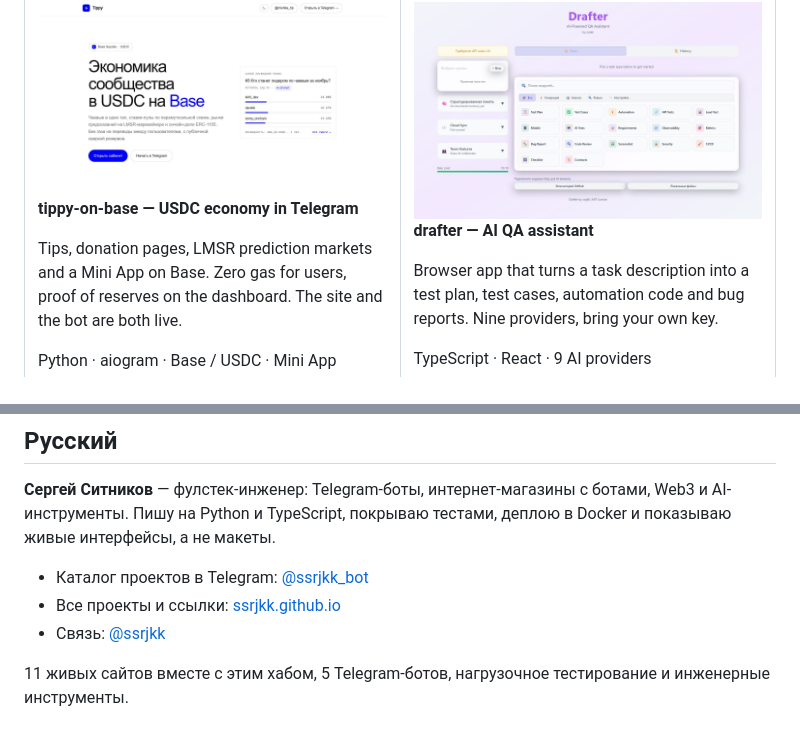
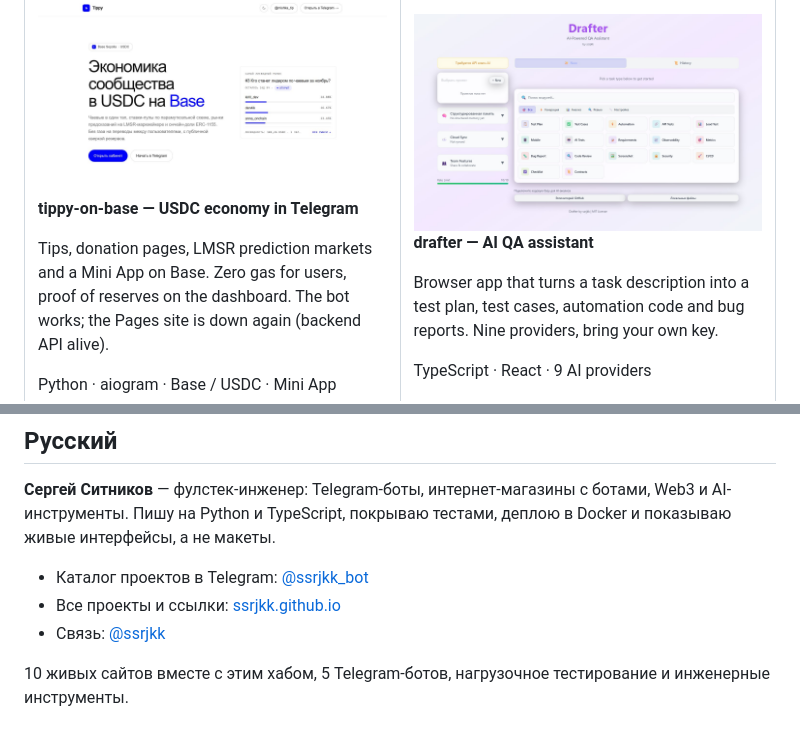
Before and after one commit to ssrjkk/ssrjkk, a Markdown page: README.md, 2 parts joined by grey strips. GitHub-like rendering.

```diff
--- a/README.md
+++ b/README.md
@@ -71,7 +71,7 @@ React · FastAPI · PostgreSQL · Telegram bot
 
 **tippy-on-base — USDC economy in Telegram**
 
-Tips, donation pages, LMSR prediction markets and a Mini App on Base. Zero gas for users, proof of reserves on the dashboard. The site and the bot are both live.
+Tips, donation pages, LMSR prediction markets and a Mini App on Base. Zero gas for users, proof of reserves on the dashboard. The bot works; the Pages site is down again (backend API alive).
 
 Python · aiogram · Base / USDC · Mini App
 
@@ -201,4 +201,4 @@ Python · TypeScript · Go · Rust · C++ · Solidity · FastAPI · aiogram · R
 - Все проекты и ссылки: [ssrjkk.github.io](https://ssrjkk.github.io/)
 - Связь: [@ssrjkk](https://t.me/ssrjkk)
 
-11 живых сайтов вместе с этим хабом, 5 Telegram-ботов, нагрузочное тестирование и инженерные инструменты.
+10 живых сайтов вместе с этим хабом, 5 Telegram-ботов, нагрузочное тестирование и инженерные инструменты.
```
Also changed, not shown: other parts of README.md (+8 -8 lines), assets/shots/agent-skills.jpg, assets/shots/shopwatch.jpg.
